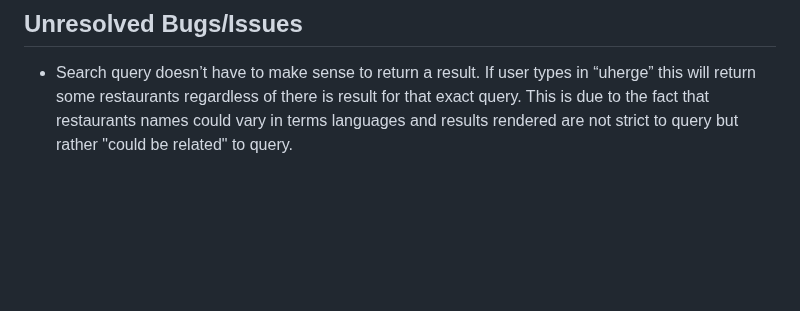
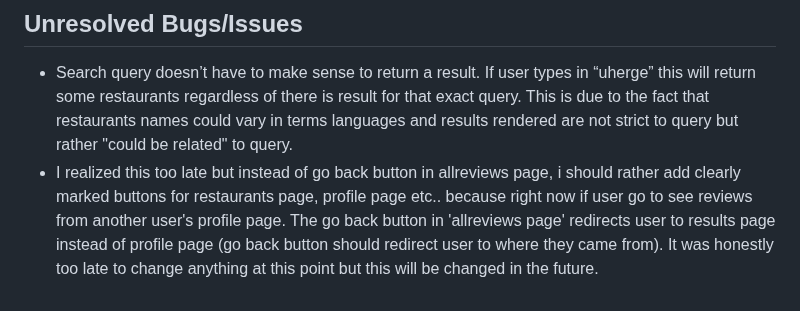
Before and after one commit to SooryaGeorge7/Dublin-Eats, a Markdown page: TESTING.md, the part around the change. Rendered like a GitHub page; blank space fills up the shorter version.

Commit message:
Docs:Added unresolved bug in TESTING.md

```diff
--- a/TESTING.md
+++ b/TESTING.md
@@ -370,3 +370,4 @@ All pages were tested to ensure responsiveness from devices of 320px and upwards
 ## **Unresolved Bugs/Issues**
 
 * Search query doesn’t have to make sense to return a result. If user types in “uherge” this will return some restaurants regardless of there is result for that exact query. This is due to the fact that restaurants names could vary in terms  languages and results rendered are not strict to query but rather "could be related" to query.
+* I realized this too late but instead of go back button in allreviews page, i should rather add clearly marked buttons for restaurants page, profile page etc.. because right now if user go to see reviews from another user's profile page. The go back button in 'allreviews page' redirects user to results page instead of profile page (go back button should redirect user to where they came from). It was honestly too late to change anything at this point but this will be changed in the future.
```
